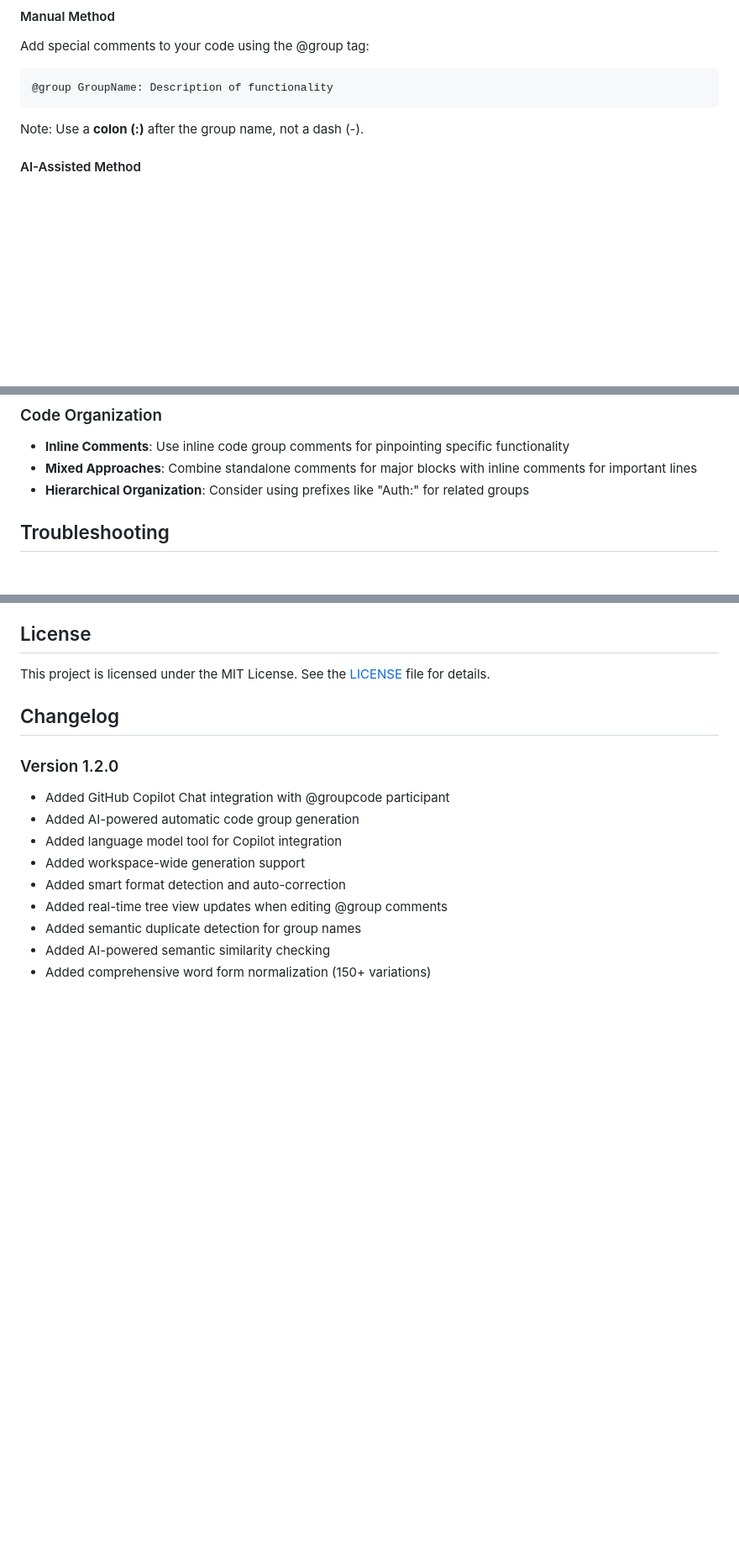
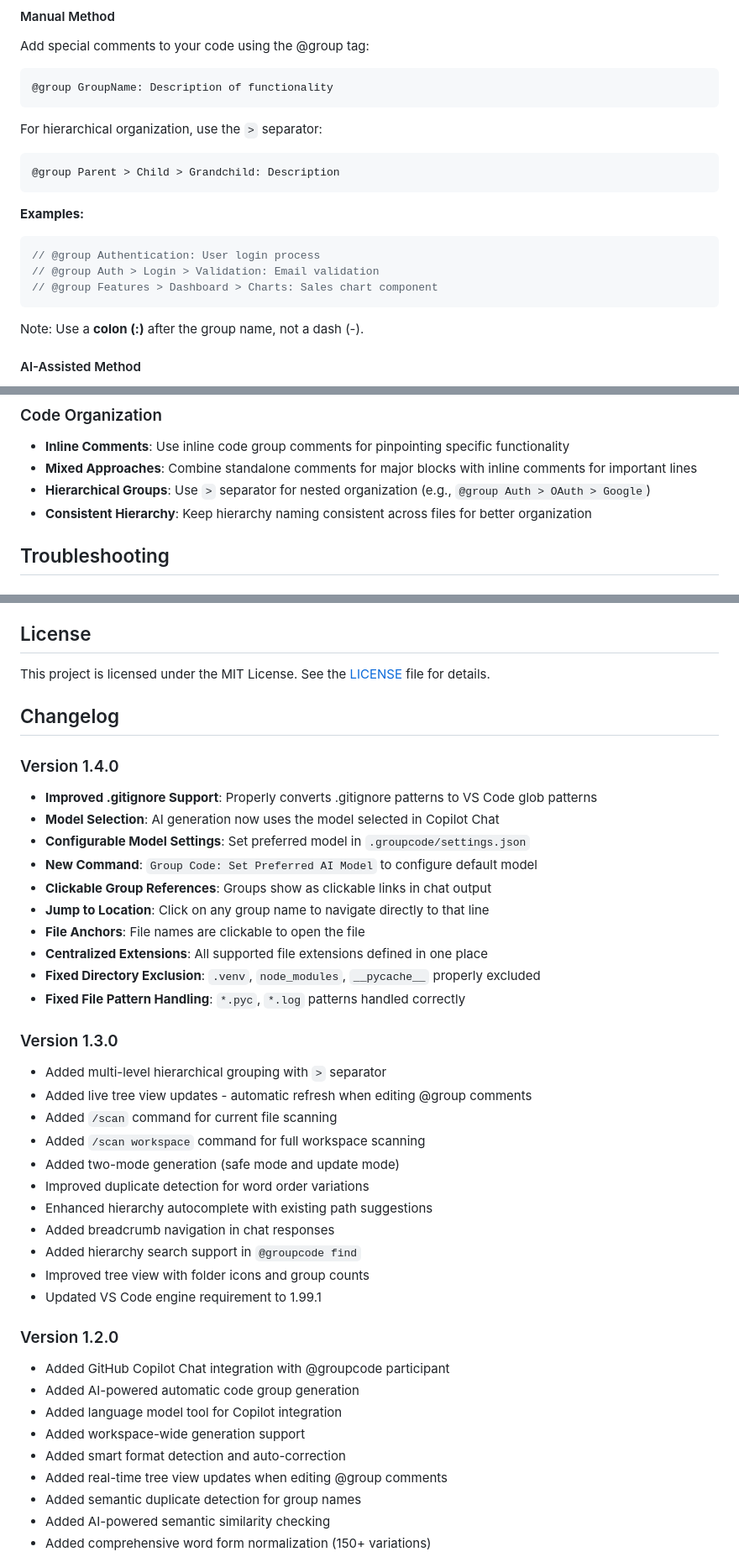
Before and after one commit to thechandanbhagat/group-code, a Markdown page: README.md, 3 parts joined by grey strips. Shown: that part at 84% size. GitHub-like rendering; blank space fills up the shorter version.

````diff
--- a/README.md
+++ b/README.md
@@ -114,6 +163,18 @@ After installing the extension, you'll see a new Group Code icon in your Activit
 Add special comments to your code using the @group tag:
 ```
 @group GroupName: Description of functionality
+```
+
+For hierarchical organization, use the `>` separator:
+```
+@group Parent > Child > Grandchild: Description
+```
+
+**Examples:**
+```javascript
+// @group Authentication: User login process
+// @group Auth > Login > Validation: Email validation
+// @group Features > Dashboard > Charts: Sales chart component
 ```
 
 Note: Use a **colon (:)** after the group name, not a dash (-).
@@ -317,7 +378,8 @@ Each language uses its native comment syntax to define code groups.
 
 - **Inline Comments**: Use inline code group comments for pinpointing specific functionality
 - **Mixed Approaches**: Combine standalone comments for major blocks with inline comments for important lines
-- **Hierarchical Organization**: Consider using prefixes like "Auth:" for related groups
+- **Hierarchical Groups**: Use `>` separator for nested organization (e.g., `@group Auth > OAuth > Google`)
+- **Consistent Hierarchy**: Keep hierarchy naming consistent across files for better organization
 
 ## Troubleshooting
 
@@ -371,6 +434,33 @@ This project is licensed under the MIT License. See the [LICENSE](LICENSE) file
 
 ## Changelog
 
+### Version 1.4.0
+
+- **Improved .gitignore Support**: Properly converts .gitignore patterns to VS Code glob patterns
+- **Model Selection**: AI generation now uses the model selected in Copilot Chat
+- **Configurable Model Settings**: Set preferred model in `.groupcode/settings.json`
+- **New Command**: `Group Code: Set Preferred AI Model` to configure default model
+- **Clickable Group References**: Groups show as clickable links in chat output
+- **Jump to Location**: Click on any group name to navigate directly to that line
+- **File Anchors**: File names are clickable to open the file
+- **Centralized Extensions**: All supported file extensions defined in one place
+- **Fixed Directory Exclusion**: `.venv`, `node_modules`, `__pycache__` properly excluded
+- **Fixed File Pattern Handling**: `*.pyc`, `*.log` patterns handled correctly
+
+### Version 1.3.0
+
+- Added multi-level hierarchical grouping with `>` separator
+- Added live tree view updates - automatic refresh when editing @group comments
+- Added `/scan` command for current file scanning
+- Added `/scan workspace` command for full workspace scanning
+- Added two-mode generation (safe mode and update mode)
+- Improved duplicate detection for word order variations
+- Enhanced hierarchy autocomplete with existing path suggestions
+- Added breadcrumb navigation in chat responses
+- Added hierarchy search support in `@groupcode find`
+- Improved tree view with folder icons and group counts
+- Updated VS Code engine requirement to 1.99.1
+
 ### Version 1.2.0
 
 - Added GitHub Copilot Chat integration with @groupcode participant
````
Also changed, not shown: other parts of README.md (+67 -17 lines).
